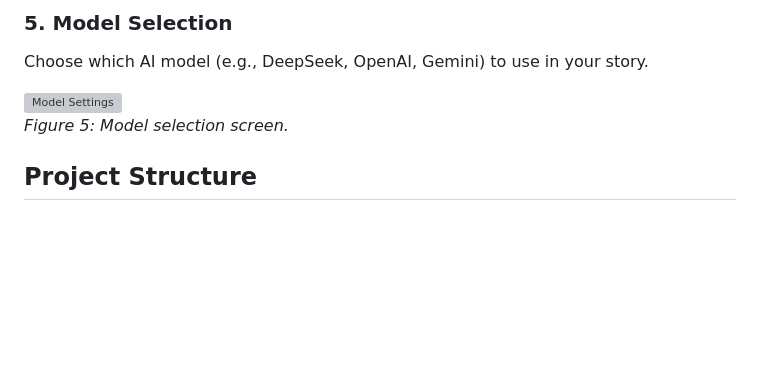
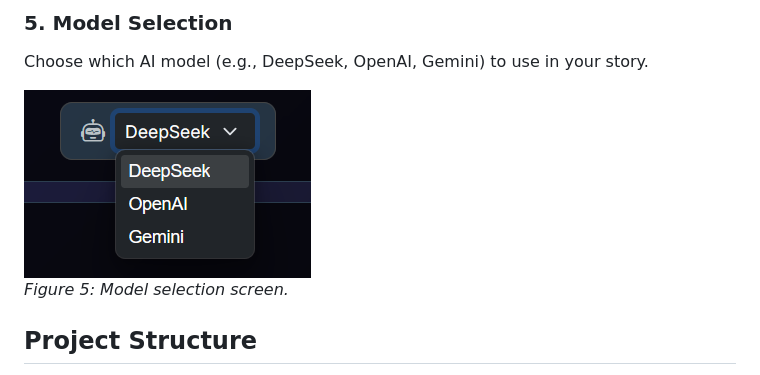
Before and after one commit to BilegjargalN/Nyxara, a Markdown page: README.md, the part around the change. Drawn GitHub-style; blank space fills up the shorter version; grey boxes are pictures that could not be loaded.

Commit message:
Readme typo update

```diff
--- a/README.md
+++ b/README.md
@@ -50,7 +50,7 @@ Securely enter your API key to connect with AI services.
 
 Choose which AI model (e.g., DeepSeek, OpenAI, Gemini) to use in your story.
 
-![Model Settings](screenshots/nyxara_model_settings.png)
+![Model Settings](screenshots/nyxara_model_setting.png)
 *Figure 5: Model selection screen.*
 
 ## Project Structure
```
